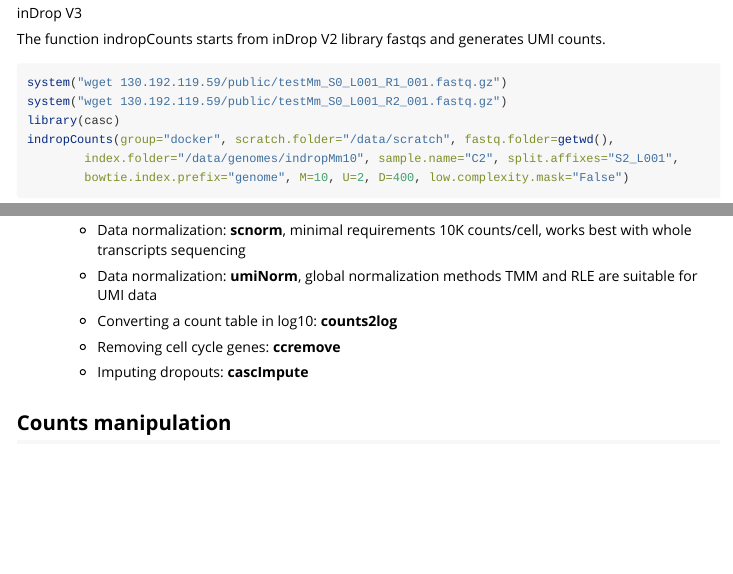
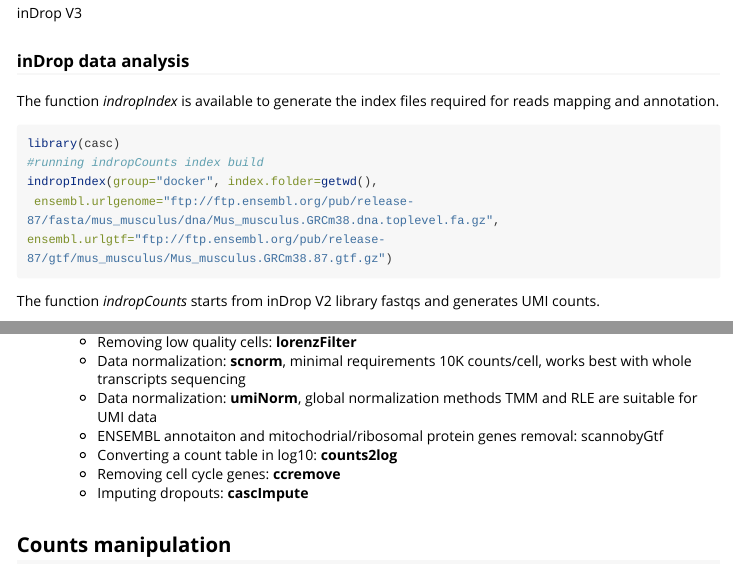
Before and after one commit to kendomaniac/rCASC, an R Markdown document (vignettes/casc.Rmd): the page in a window 1100 px wide, from 2000 px down, and a second part further down, joined at a grey line. Rendered offline with R 4.5, knitr and Pandoc, with nearby package versions; long lines of code are wrapped.

Commit message:
Make vignettes

````diff
--- a/vignettes/casc.Rmd
+++ b/vignettes/casc.Rmd
@@ -47,7 +47,22 @@
 
 ![inDrop V3](../inst/img/indropv3.jpg)
 
-The function indropCounts starts from inDrop V2 library fastqs and generates UMI counts.
+### inDrop data analysis
+
+The function *indropIndex* is available to generate the index files required for reads mapping and annotation.
+
+```{r, echo=TRUE, eval=FALSE}
+
+library(casc)
+#running indropCounts index build
+indropIndex(group="docker", index.folder=getwd(),
+ ensembl.urlgenome="ftp://ftp.ensembl.org/pub/release-87/fasta/mus_musculus/dna/Mus_musculus.GRCm38.dna.toplevel.fa.gz",
+ensembl.urlgtf="ftp://ftp.ensembl.org/pub/release-87/gtf/mus_musculus/Mus_musculus.GRCm38.87.gtf.gz")
+
+```
+
+
+The function *indropCounts* starts from inDrop V2 library fastqs and generates UMI counts.
 
 ```{r, echo=TRUE, eval=FALSE}
 
@@ -68,9 +83,9 @@
     + Removing non informative genes: **filterZeros**
     + Checking the genes versus total number of UMI: **genesUmi**
     + Removing low quality cells: **lorenzFilter**
-
     + Data normalization: **scnorm**, minimal requirements 10K counts/cell, works best with whole transcripts sequencing
     + Data normalization: **umiNorm**, global normalization methods TMM and RLE are suitable for UMI data
+    + ENSEMBL annotaiton and mitochodrial/ribosomal protein genes removal: scannobyGtf
     + Converting a count table in log10: **counts2log**
     + Removing cell cycle genes: **ccremove**
     + Imputing dropouts: **cascImpute**
````
Also changed, not shown: R/SCannoByGtf.R (+2 -2 lines), R/indropIndex.R (+1 -1 lines), inst/img/workflow1.jpeg, 3 other files.
